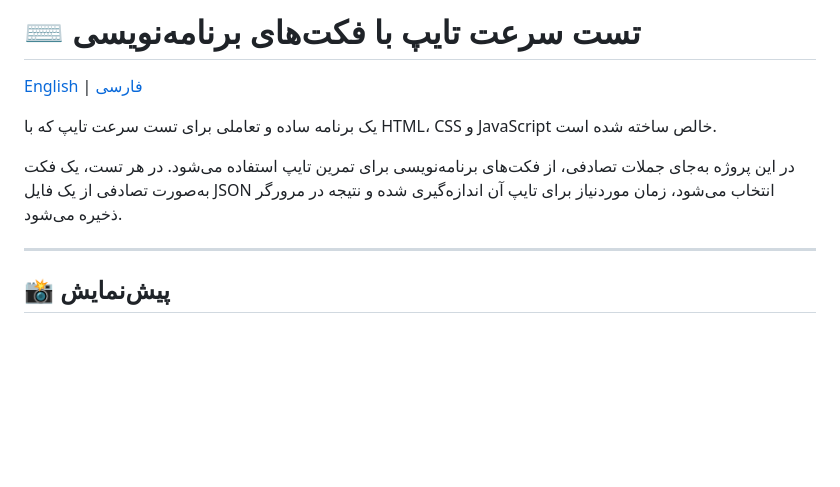
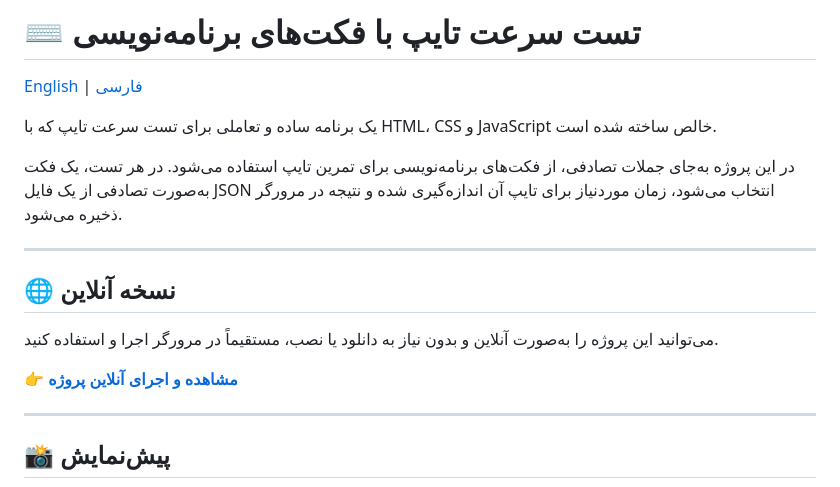
Before and after one commit to parsasdg8/typing-speed-test, a Markdown page: README-fa.md, the part around the change. GitHub-like rendering; blank space fills up the shorter version.

```diff
--- a/README-fa.md
+++ b/README-fa.md
@@ -8,7 +8,13 @@
 در این پروژه به‌جای جملات تصادفی، از فکت‌های برنامه‌نویسی برای تمرین تایپ استفاده می‌شود. در هر تست، یک فکت به‌صورت تصادفی از یک فایل JSON انتخاب می‌شود، زمان موردنیاز برای تایپ آن اندازه‌گیری شده و نتیجه در مرورگر ذخیره می‌شود.
 
 ---
+## 🌐 نسخه آنلاین
 
+می‌توانید این پروژه را به‌صورت آنلاین و بدون نیاز به دانلود یا نصب، مستقیماً در مرورگر اجرا و استفاده کنید.
+
+👉 **[مشاهده و اجرای آنلاین پروژه](https://typingspeedtest-tst.netlify.app/)**
+
+---
 ## 📸 پیش‌نمایش
 
 ![Typing Speed Test Screenshot](./image/screenshot.png)
```
